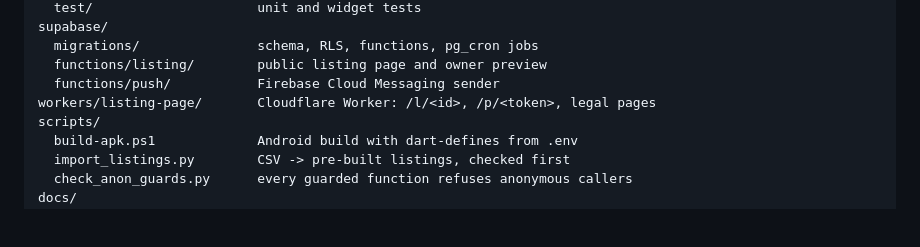
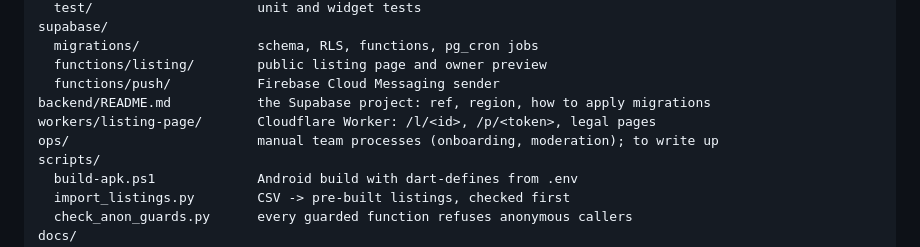
Before and after one commit to Aleeshu/dadliplug, a Markdown page: README.md, the part around the change. Rendered like a GitHub page; blank space fills up the shorter version.

Commit message:
README: list backend/ and ops/ in the structure
Co-Authored-By: Claude Opus 5.5 <noreply@anthropic.com>

```diff
--- a/README.md
+++ b/README.md
@@ -62,7 +62,9 @@ supabase/
   migrations/               schema, RLS, functions, pg_cron jobs
   functions/listing/        public listing page and owner preview
   functions/push/           Firebase Cloud Messaging sender
+backend/README.md           the Supabase project: ref, region, how to apply migrations
 workers/listing-page/       Cloudflare Worker: /l/<id>, /p/<token>, legal pages
+ops/                        manual team processes (onboarding, moderation); to write up
 scripts/
   build-apk.ps1             Android build with dart-defines from .env
   import_listings.py        CSV -> pre-built listings, checked first
```
